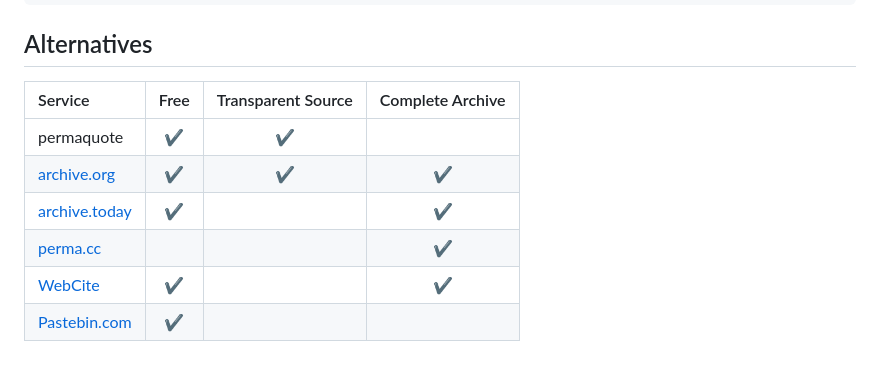
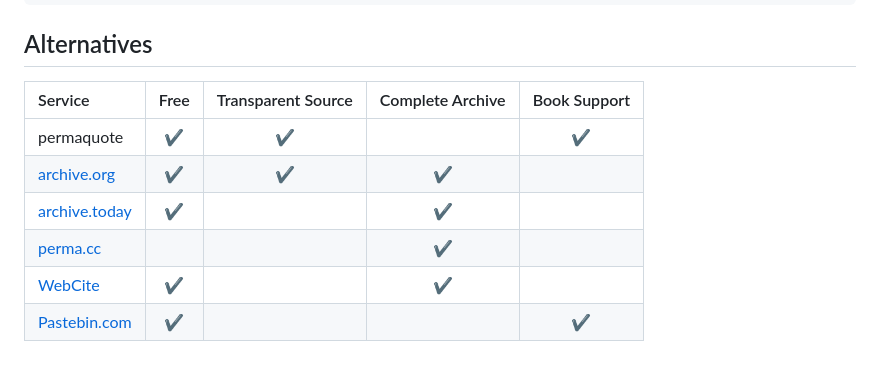
Before and after one commit to jncraton/permaquote, a Markdown page: readme.md, the part around the change. Drawn GitHub-style.

Commit message:
Add book support info

```diff
--- a/readme.md
+++ b/readme.md
@@ -43,11 +43,11 @@ javascript:Promise.resolve(new Blob([getSelection().toString()]).stream()).then(
 
 ## Alternatives
 
-| Service                                  | Free | Transparent Source | Complete Archive |
-|:-----------------------------------------|:----:|:------------------:|:----------------:|
-| permaquote                               |  ✔   | ✔                  |                  |
-| [archive.org](https://archive.org)       |  ✔   | ✔                  | ✔                |
-| [archive.today](https://archive.today)   |  ✔   |                    | ✔                |
-| [perma.cc](https://perma.cc)             |      |                    | ✔                |
-| [WebCite](https://webcitation.org/)      |  ✔   |                    | ✔                |
-| [Pastebin.com](https://pastebin.com/)    |  ✔   |                    |                  |
+| Service                                  | Free | Transparent Source | Complete Archive | Book Support |
+|:-----------------------------------------|:----:|:------------------:|:----------------:|:------------:|
+| permaquote                               |  ✔   | ✔                  |                  | ✔            |
+| [archive.org](https://archive.org)       |  ✔   | ✔                  | ✔                |              |
+| [archive.today](https://archive.today)   |  ✔   |                    | ✔                |              |
+| [perma.cc](https://perma.cc)             |      |                    | ✔                |              |
+| [WebCite](https://webcitation.org/)      |  ✔   |                    | ✔                |              |
+| [Pastebin.com](https://pastebin.com/)    |  ✔   |                    |                  | ✔            |
```
